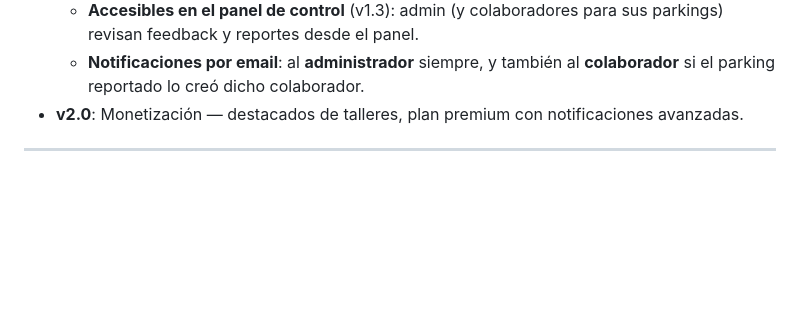
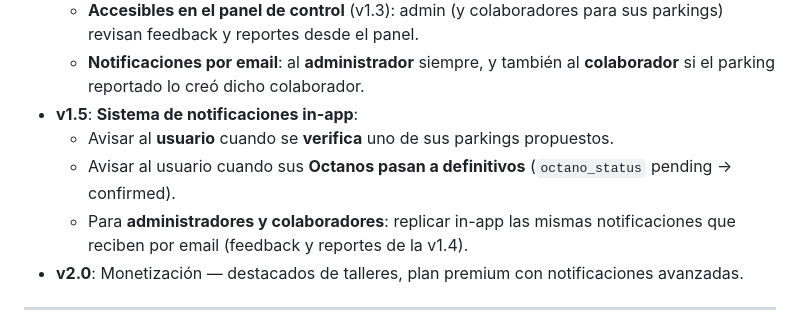
Before and after one commit to curringas/motociudad, a Markdown page: docs/prd.md, the part around the change. GitHub-like rendering; blank space fills up the shorter version.

Commit message:
docs(prd): añade v1.5 — sistema de notificaciones in-app
Notifica al usuario al verificarse sus parkings y al pasar sus Octanos a
definitivos (octano_status pending→confirmed); a admins y colaboradores les
replica in-app las notificaciones por email de la v1.4.

Co-Authored-By: Claude Opus 4.8 (1M context) <noreply@anthropic.com>

```diff
--- a/docs/prd.md
+++ b/docs/prd.md
@@ -191,6 +191,12 @@ build local para evaluación; el hosting público queda fuera de alcance.
     revisan feedback y reportes desde el panel.
   - **Notificaciones por email**: al **administrador** siempre, y también al **colaborador**
     si el parking reportado lo creó dicho colaborador.
+- **v1.5**: **Sistema de notificaciones in-app**:
+  - Avisar al **usuario** cuando se **verifica** uno de sus parkings propuestos.
+  - Avisar al usuario cuando sus **Octanos pasan a definitivos** (`octano_status`
+    pending → confirmed).
+  - Para **administradores y colaboradores**: replicar in-app las mismas notificaciones
+    que reciben por email (feedback y reportes de la v1.4).
 - **v2.0**: Monetización — destacados de talleres, plan premium con notificaciones avanzadas.
 
 ---
```
